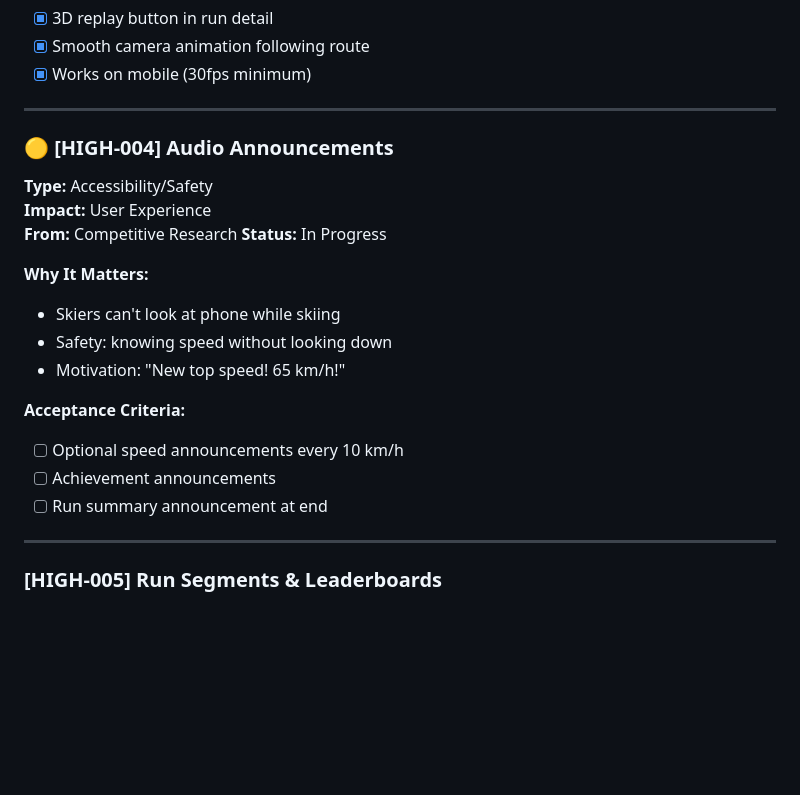
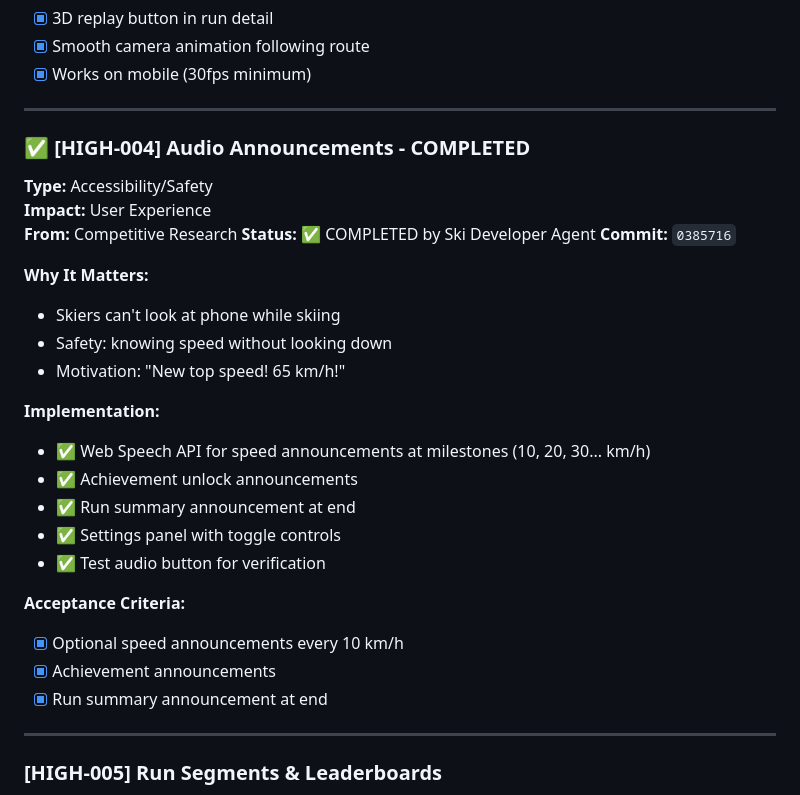
Before and after one commit to absolutebasti/Ski, a Markdown page: Stack.md, the part around the change. Rendered like a GitHub page; blank space fills up the shorter version.

Commit message:
Update Stack.md - Mark HIGH-004 Audio Announcements as completed

```diff
--- a/Stack.md
+++ b/Stack.md
@@ -185,21 +185,29 @@ Complete manifest.json with all PWA required fields:
 
 ---
 
-### 🟡 [HIGH-004] Audio Announcements
+### ✅ [HIGH-004] Audio Announcements - COMPLETED
 **Type:** Accessibility/Safety
 **Impact:** User Experience
 **From:** Competitive Research
-**Status:** In Progress
+**Status:** ✅ COMPLETED by Ski Developer Agent
+**Commit:** `0385716`
 
 **Why It Matters:**
 - Skiers can't look at phone while skiing
 - Safety: knowing speed without looking down
 - Motivation: "New top speed! 65 km/h!"
 
-**Acceptance Criteria:**
-- [ ] Optional speed announcements every 10 km/h
-- [ ] Achievement announcements
-- [ ] Run summary announcement at end
+**Implementation:**
+- ✅ Web Speech API for speed announcements at milestones (10, 20, 30... km/h)
+- ✅ Achievement unlock announcements
+- ✅ Run summary announcement at end
+- ✅ Settings panel with toggle controls
+- ✅ Test audio button for verification
+
+**Acceptance Criteria:**
+- [x] Optional speed announcements every 10 km/h
+- [x] Achievement announcements
+- [x] Run summary announcement at end
 
 ---
 
```
